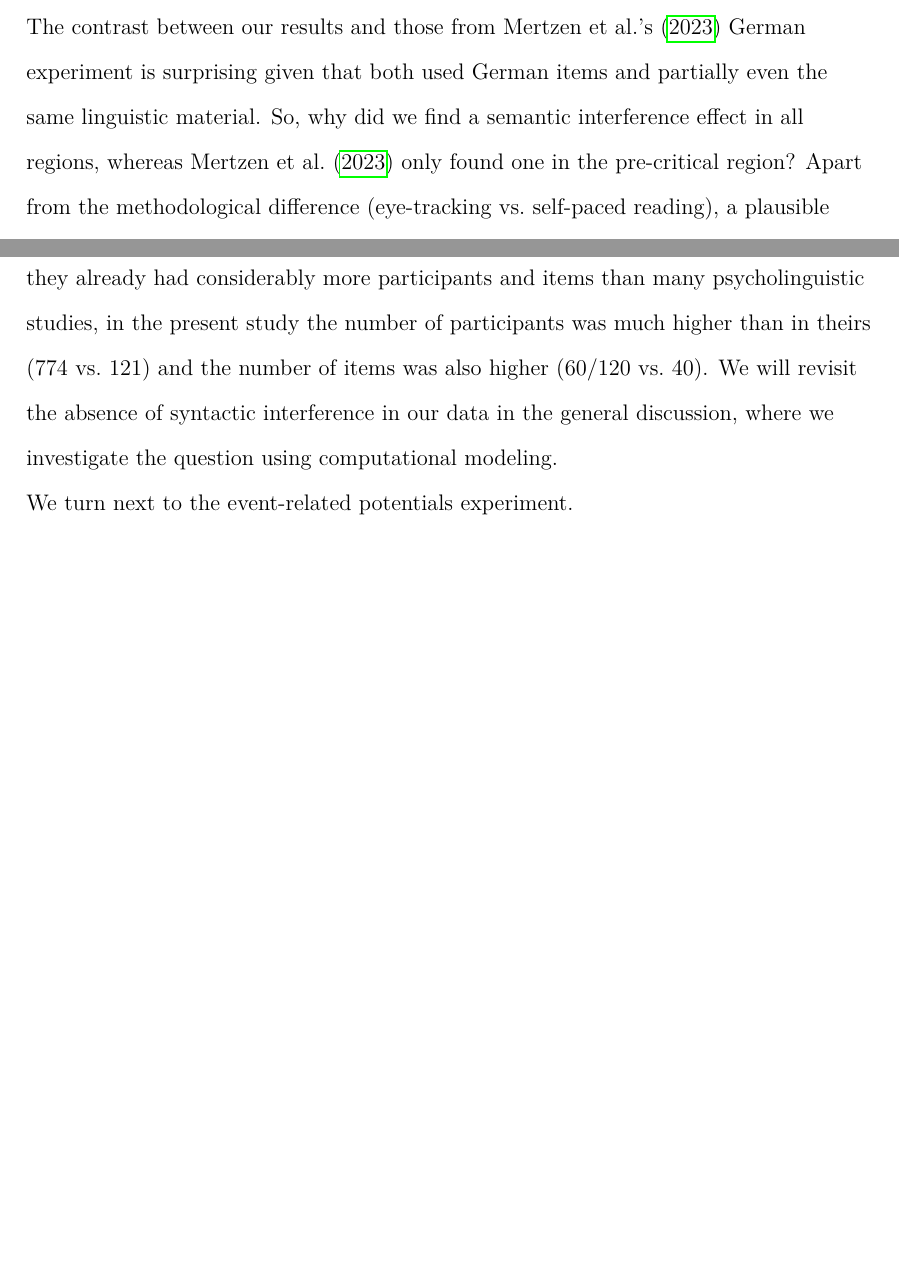
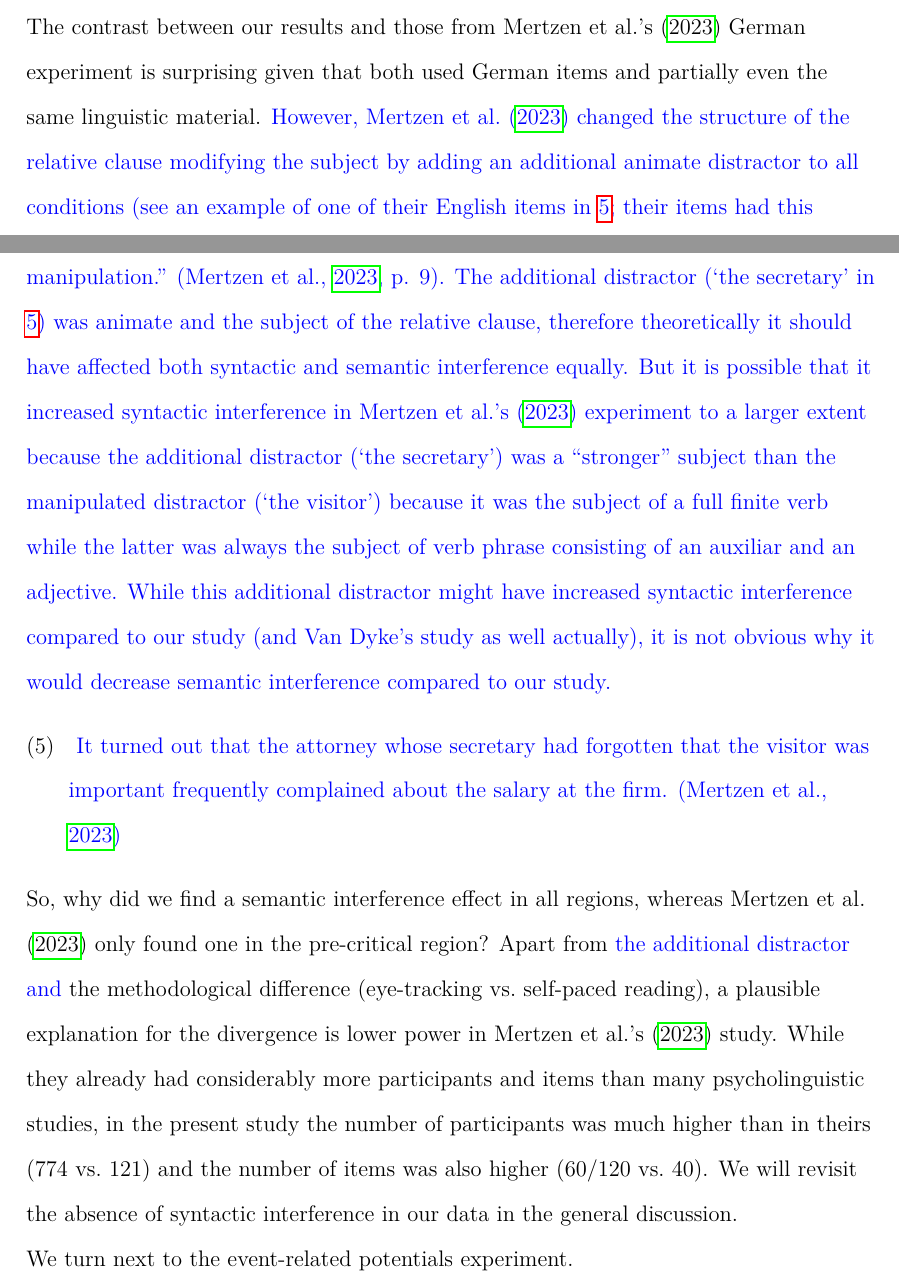
Before and after one commit to vasishth/SchoknechtVasishthInterference, a LaTeX paper (paper/main.tex): two parts of pages 27 and 28 of 63, joined at a grey line, cut so that both start at the same text, the shorter picture padded with empty space. Compiled offline with pdfLaTeX.

Commit message:
Updated via the Open Science Framework

```diff
--- a/paper/main.tex
+++ b/paper/main.tex
@@ -371,8 +372,16 @@ The results of the present study stand in contrast to previous findings \citep{v
 An obvious difference from previous studies is the experimental methodology. The majority of the previous experiments employed eye-tracking while reading, while we used a self-paced reading task. Self-paced reading (SPR) might have a greater tendency to be affected by interference compared to natural reading (as in eye-tracking studies), due to the restricted reading format in SPR: Comprehenders have no opportunity to revisit previous material during conventional self-paced reading \citep[but see][]{BSPR}. SPR is likely to be more demanding on the comprehender's memory, which might make it easier to detect interference effects. This argumentation is supported by our estimation of the results of \citeauthor{vandyke07}'s (\citeyear{vandyke07}) Experiment 1, the only other SPR experiment using this design:
 In the critical region, the estimates of both main effects (syntactic and semantic interference) are very similar to the results of the present study; the interaction effect observed by \citeauthor{vandyke07} in the spill-over region is also similar to our estimate. However, it remains unclear why semantic interference was especially prominent in our study compared to the previous ones.
 
-The contrast between our results and those from  \citeauthor{mertzen}'s (\citeyear{mertzen}) German experiment is surprising given that both used German items and partially even the same linguistic material. So, why did we find a semantic interference effect in all regions, whereas \citet{mertzen} only found one in the pre-critical region? Apart from the methodological difference (eye-tracking vs.\ self-paced reading), a plausible  explanation for the divergence is lower power in \citeauthor{mertzen}'s (\citeyear{mertzen}) study. While they already had considerably more participants and items than many psycholinguistic studies, in the present study the number of participants was much higher than in theirs (774 vs.\ 121) and the number of items was also higher (60/120 vs.\ 40).
-We will revisit the absence of syntactic interference in our data in the general discussion, where we investigate the question using computational modeling.
+The contrast between our results and those from  \citeauthor{mertzen}'s (\citeyear{mertzen}) German experiment is surprising given that both used German items and partially even the same linguistic material. \Copy{items_mertzen}{\textcolor{blue}{However, \citet{mertzen} changed the structure of the relative clause modifying the subject by adding an additional animate distractor to all conditions (see an example of one of their English items in \ref{ex:mertzen}; their items had this structure cross-linguistically). This was done to ``increase the strength of the manipulation.'' \citep[][p. 9]{mertzen}. The additional distractor (`the secretary' in \ref{ex:mertzen}) was animate and the subject of the relative clause, therefore theoretically it should have affected both syntactic and semantic interference equally. But it is possible that it increased syntactic interference in \citeauthor{mertzen}'s (\citeyear{mertzen}) experiment to a larger extent because the additional distractor (`the secretary') was a ``stronger'' subject than the manipulated distractor (`the visitor') because it was the subject of a full finite verb while the latter was always the subject of verb phrase consisting of an auxiliar and an adjective. While this additional distractor might have increased syntactic interference compared to our study (and \citeauthor{vandyke07}'s study as well actually), it is not obvious why it would decrease semantic interference compared to our study.}\label{items_mertzen}
+
+\begin{exe}[ht]
+\ex \label{ex:mertzen}
+\textcolor{blue}{It turned out that the attorney whose secretary had forgotten that the visitor was important frequently complained about the salary at the firm. \parencite{mertzen}}
+\end{exe}
+}
+
+So, why did we find a semantic interference effect in all regions, whereas \citet{mertzen} only found one in the pre-critical region? Apart from \textcolor{blue}{the additional distractor and} the methodological difference (eye-tracking vs.\ self-paced reading), a plausible  explanation for the divergence is lower power in \citeauthor{mertzen}'s (\citeyear{mertzen}) study. While they already had considerably more participants and items than many psycholinguistic studies, in the present study the number of participants was much higher than in theirs (774 vs.\ 121) and the number of items was also higher (60/120 vs.\ 40).
+We will revisit the absence of syntactic interference in our data in the general discussion.
 
 We turn next to the event-related potentials experiment.
 
```
Also changed, not shown: paper/main.tex (8 more changed lines).
